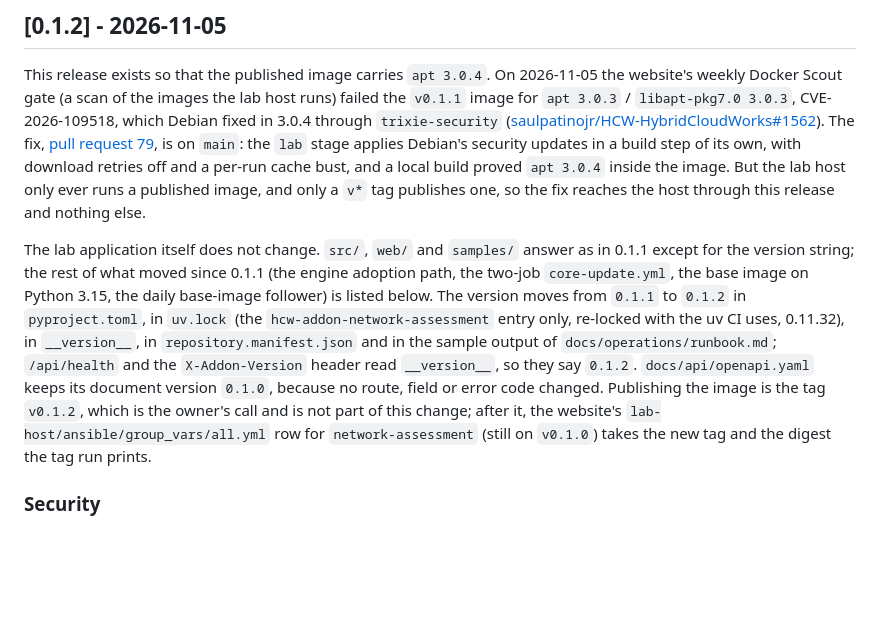
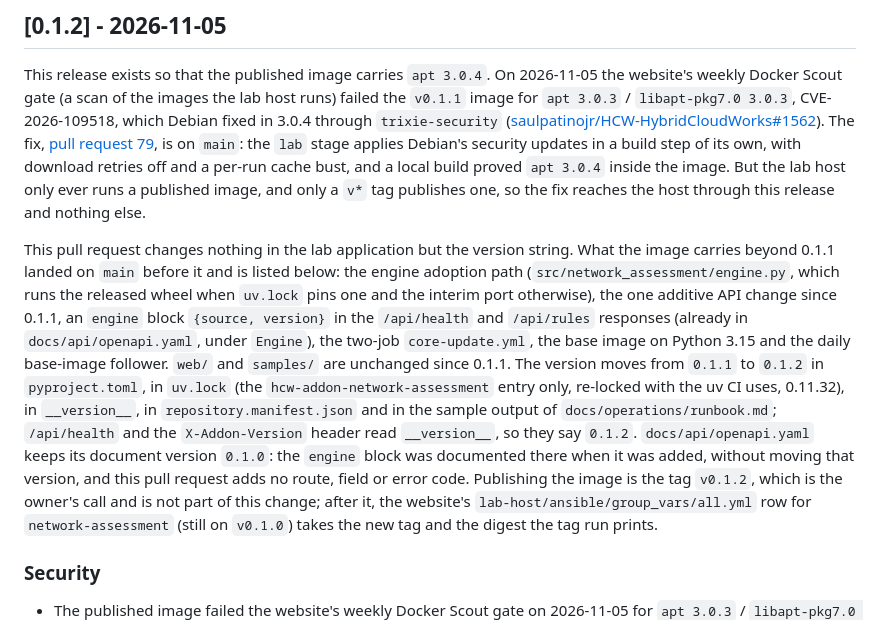
Before and after one commit to saulpatinojr/HCW-NetworkEyes_AddOn, a Markdown page: CHANGELOG.md, the part around the change. Drawn GitHub-style; blank space fills up the shorter version.

Commit message:
CHANGELOG, VALIDATION: say what moved in src/ since 0.1.1 (CodeRabbit)
The 0.1.2 lead said the application answers as in 0.1.1 except for the
version string, and that no route, field or error code changed. Since
0.1.1 the engine adoption path landed and /api/health and /api/rules
gained an additive engine block, documented in docs/api/openapi.yaml.
The lead and the VALIDATION entry now say that this pull request changes
only the version string and name what landed on main before it;
openapi.yaml info.version stays 0.1.0 as before.

Refs saulpatinojr/HCW-HybridCloudWorks#1562

Co-Authored-By: Claude Fable 5.1 <noreply@anthropic.com>

```diff
--- a/CHANGELOG.md
+++ b/CHANGELOG.md
@@ -15,13 +15,17 @@ Debian's security updates in a build step of its own, with download retries off
 proved `apt 3.0.4` inside the image. But the lab host only ever runs a published image, and only a `v*` tag publishes one,
 so the fix reaches the host through this release and nothing else.
 
-The lab application itself does not change. `src/`, `web/` and `samples/` answer as in 0.1.1 except for the version string;
-the rest of what moved since 0.1.1 (the engine adoption path, the two-job `core-update.yml`, the base image on Python 3.15,
-the daily base-image follower) is listed below. The version moves from `0.1.1` to `0.1.2` in `pyproject.toml`, in `uv.lock`
+This pull request changes nothing in the lab application but the version string. What the image carries beyond
+0.1.1 landed on `main` before it and is listed below: the engine adoption path (`src/network_assessment/engine.py`,
+which runs the released wheel when `uv.lock` pins one and the interim port otherwise), the one additive API change
+since 0.1.1, an `engine` block `{source, version}` in the `/api/health` and `/api/rules` responses (already in
+`docs/api/openapi.yaml`, under `Engine`), the two-job `core-update.yml`, the base image on Python 3.15 and the daily
+base-image follower. `web/` and `samples/` are unchanged since 0.1.1. The version moves from `0.1.1` to `0.1.2` in `pyproject.toml`, in `uv.lock`
 (the `hcw-addon-network-assessment` entry only, re-locked with the uv CI uses, 0.11.32), in `__version__`, in
 `repository.manifest.json` and in the sample output of `docs/operations/runbook.md`; `/api/health` and the
 `X-Addon-Version` header read `__version__`, so they say `0.1.2`. `docs/api/openapi.yaml` keeps its document version
-`0.1.0`, because no route, field or error code changed. Publishing the image is the tag `v0.1.2`, which is the owner's call
+`0.1.0`: the `engine` block was documented there when it was added, without moving that version, and this pull request
+adds no route, field or error code. Publishing the image is the tag `v0.1.2`, which is the owner's call
 and is not part of this change; after it, the website's `lab-host/ansible/group_vars/all.yml` row for `network-assessment`
 (still on `v0.1.0`) takes the new tag and the digest the tag run prints.
 
```
Also changed, not shown: VALIDATION.md (+4 -2 lines).
